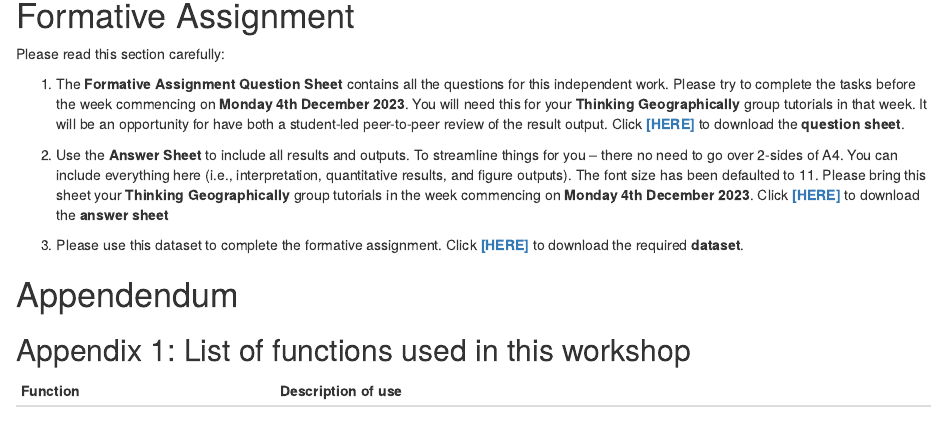
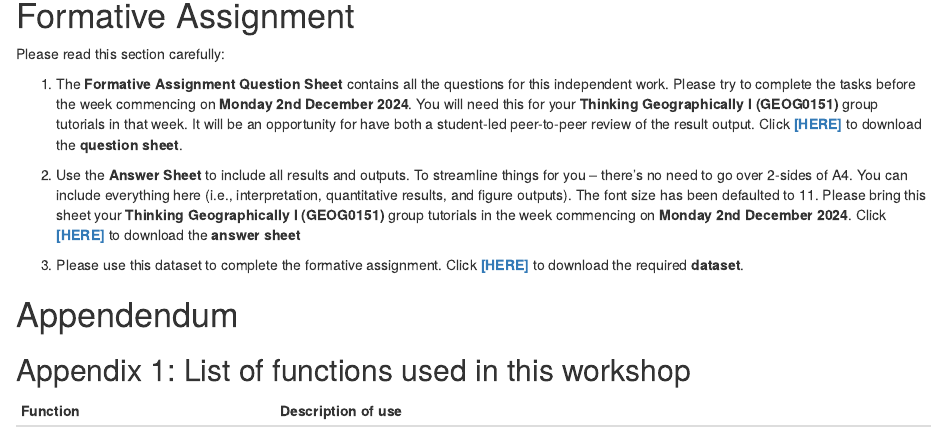
Before and after one commit to UCLPG-MSC-SGDS/GEOG0013, an R Markdown document (01-Getting_started_with_Rstudio.Rmd): the page in a window 1100 px wide, from 18260 px down. Rendered offline with R 4.5, knitr and Pandoc, with nearby package versions; drawn as R Markdown's standard HTML page in place of the format the file asks for; some code elsewhere in the file could not run offline; common packages that the code uses without loading them are loaded.

Commit message:
Apply updates to GEOG0013-stats content

```diff
--- a/01-Getting_started_with_Rstudio.Rmd
+++ b/01-Getting_started_with_Rstudio.Rmd
@@ -1180,9 +1180,9 @@ knitr::include_graphics('images/general/getting_started/congratulations-neon-gen
 
 Please read this section carefully:
 
-1. The **Formative Assignment Question Sheet** contains all the questions for this independent work. Please try to complete the tasks before the week commencing on **Monday 4th December 2023**. You will need this for your **Thinking Geographically** group tutorials in that week. It will be an opportunity for have both a student-led peer-to-peer review of the result output. Click [**[HERE]**](https://github.com/UCLPG-MSC-SGDS/GEOG0013/raw/master/Formative_Assignment/Formative%20Assignment%20Questions%20Sheet.pdf) to download the **question sheet**.
+1. The **Formative Assignment Question Sheet** contains all the questions for this independent work. Please try to complete the tasks before the week commencing on **Monday 2nd December 2024**. You will need this for your **Thinking Geographically I (GEOG0151)** group tutorials in that week. It will be an opportunity for have both a student-led peer-to-peer review of the result output. Click [**[HERE]**](https://github.com/UCLPG-MSC-SGDS/GEOG0013/raw/master/Formative_Assignment/Formative%20Assignment%20Questions%20Sheet.pdf) to download the **question sheet**.
 
-2. Use the **Answer Sheet** to include all results and outputs. To streamline things for you – there no need to go over 2-sides of A4. You can include everything here (i.e., interpretation, quantitative results, and figure outputs). The font size has been defaulted to 11. Please bring this sheet your **Thinking Geographically** group tutorials in the week commencing on **Monday 4th December 2023**. Click [**[HERE]**](https://github.com/UCLPG-MSC-SGDS/GEOG0013/raw/master/Formative_Assignment/Answer%20Sheet%20Template.docx) to download the **answer sheet**
+2. Use the **Answer Sheet** to include all results and outputs. To streamline things for you – there's no need to go over 2-sides of A4. You can include everything here (i.e., interpretation, quantitative results, and figure outputs). The font size has been defaulted to 11. Please bring this sheet your **Thinking Geographically I (GEOG0151)** group tutorials in the week commencing on **Monday 2nd December 2024**. Click [**[HERE]**](https://github.com/UCLPG-MSC-SGDS/GEOG0013/raw/master/Formative_Assignment/Answer%20Sheet%20Template.docx) to download the **answer sheet**
 
 3. Please use this dataset to complete the formative assignment. Click [**[HERE]**](https://github.com/UCLPG-MSC-SGDS/GEOG0013/raw/master/Formative_Assignment/Data.zip) to download the required **dataset**.
 
```
Also changed, not shown: index.Rmd (+1 -1 lines), GEOG0013--GIF1_files/figure-html/nice-fig-1.png (deleted), GEOG0125_files/figure-html/nice-fig-1.png (deleted), docs/search_index.json, 36 other files.
